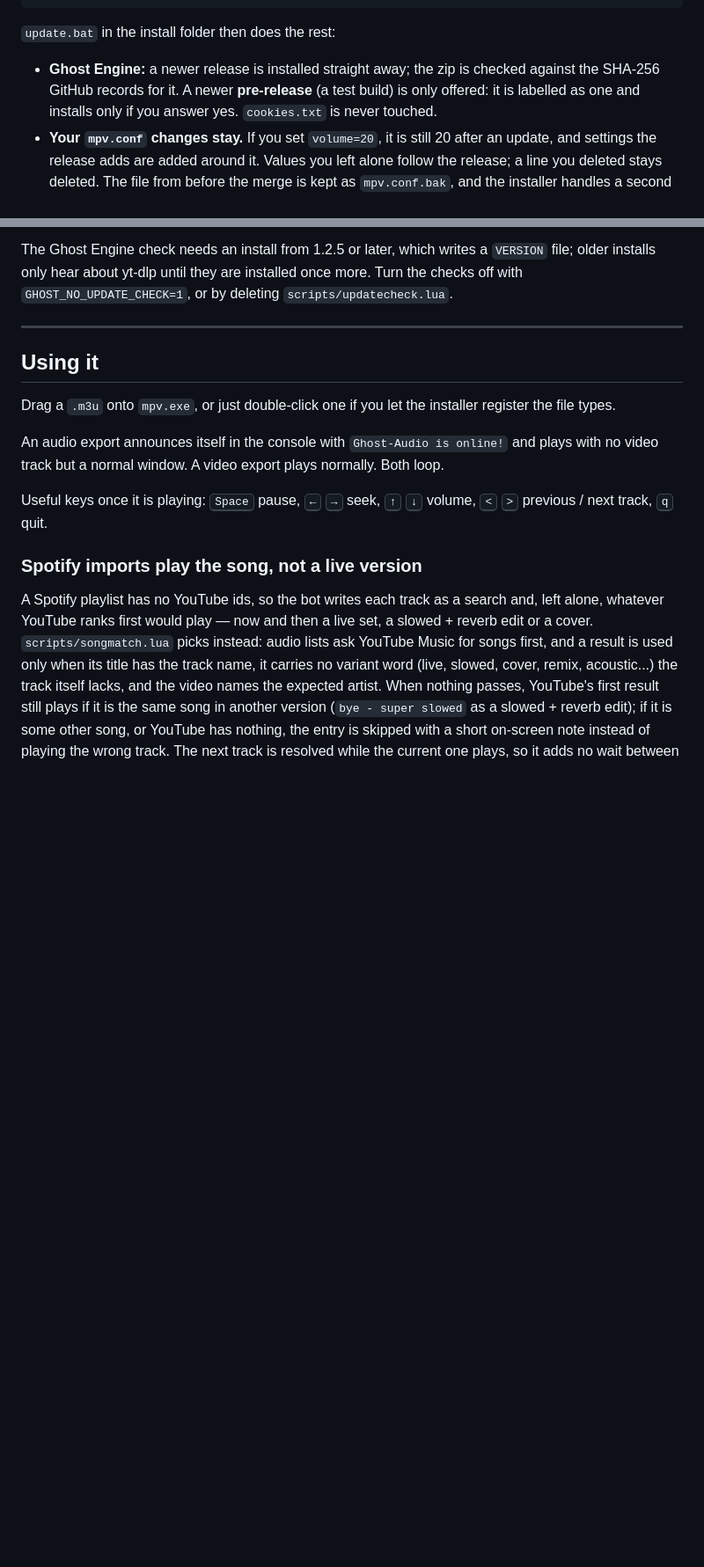
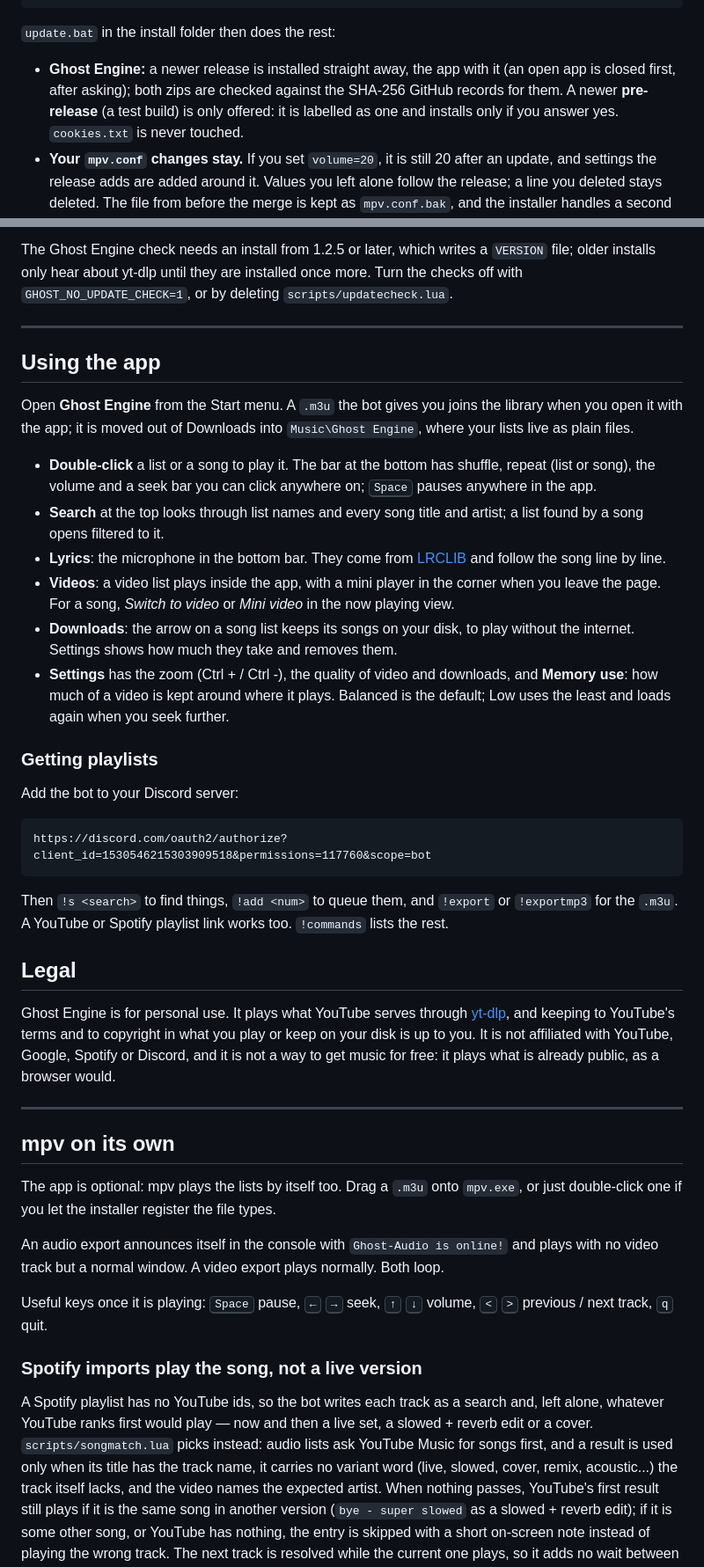
Before and after one commit to TheTakanosu/Ghost-Engine-MPV-Setup, a Markdown page: README.md, 2 parts joined by grey strips. Shown at 88% size. GitHub-like rendering; blank space fills up the shorter version.

````diff
--- a/README.md
+++ b/README.md
@@ -112,8 +141,9 @@ Run update.bat in your mpv folder.
 
 `update.bat` in the install folder then does the rest:
 
-- **Ghost Engine:** a newer release is installed straight away; the zip is
-  checked against the SHA-256 GitHub records for it. A newer **pre-release** (a
+- **Ghost Engine:** a newer release is installed straight away, the app with
+  it (an open app is closed first, after asking); both zips are checked
+  against the SHA-256 GitHub records for them. A newer **pre-release** (a
   test build) is only offered: it is labelled as one and installs only if you
   answer yes. `cookies.txt` is never touched.
 - **Your `mpv.conf` changes stay.** If you set `volume=20`, it is still 20
@@ -148,10 +178,57 @@ once more. Turn the checks off with `GHOST_NO_UPDATE_CHECK=1`, or by deleting
 
 ---
 
-## Using it
+## Using the app
 
-Drag a `.m3u` onto `mpv.exe`, or just double-click one if you let the installer
-register the file types.
+Open **Ghost Engine** from the Start menu. A `.m3u` the bot gives you joins the
+library when you open it with the app; it is moved
+out of Downloads into `Music\Ghost Engine`, where your lists live as plain
+files.
+
+- **Double-click** a list or a song to play it. The bar at the bottom has
+  shuffle, repeat (list or song), the volume and a seek bar you can click
+  anywhere on; <kbd>Space</kbd> pauses anywhere in the app.
+- **Search** at the top looks through list names and every song title and
+  artist; a list found by a song opens filtered to it.
+- **Lyrics**: the microphone in the bottom bar. They come from
+  [LRCLIB](https://lrclib.net) and follow the song line by line.
+- **Videos**: a video list plays inside the app, with a mini player in the
+  corner when you leave the page. For a song, *Switch to video* or *Mini video*
+  in the now playing view.
+- **Downloads**: the arrow on a song list keeps its songs on your disk, to play
+  without the internet. Settings shows how much they take and removes them.
+- **Settings** has the zoom (Ctrl + / Ctrl -), the quality of video and
+  downloads, and **Memory use**: how much of a video is kept around where it
+  plays. Balanced is the default; Low uses the least and loads again when you
+  seek further.
+
+### Getting playlists
+
+Add the bot to your Discord server:
+
+```
+https://discord.com/oauth2/authorize?client_id=1530546215303909518&permissions=117760&scope=bot
+```
+
+Then `!s <search>` to find things, `!add <num>` to queue them, and `!export` or
+`!exportmp3` for the `.m3u`. A YouTube or Spotify playlist link works too.
+`!commands` lists the rest.
+
+## Legal
+
+Ghost Engine is for personal use. It plays what YouTube serves through
+[yt-dlp](https://github.com/yt-dlp/yt-dlp), and keeping to YouTube's terms and
+to copyright in what you play or keep on your disk is up to you. It is not
+affiliated with YouTube, Google, Spotify or Discord, and it is not a way to
+get music for free: it plays what is already public, as a browser would.
+
+---
+
+## mpv on its own
+
+The app is optional: mpv plays the lists by itself too. Drag a `.m3u` onto
+`mpv.exe`, or just double-click one if you let the installer register the file
+types.
 
 An audio export announces itself in the console with `Ghost-Audio is online!`
 and plays with no video track but a normal window. A video export plays
````
Also changed, not shown: other parts of README.md (+59 -41 lines), docs/screenshots/lyrics.png (added), docs/screenshots/playlist.png (added), 1 other file.
